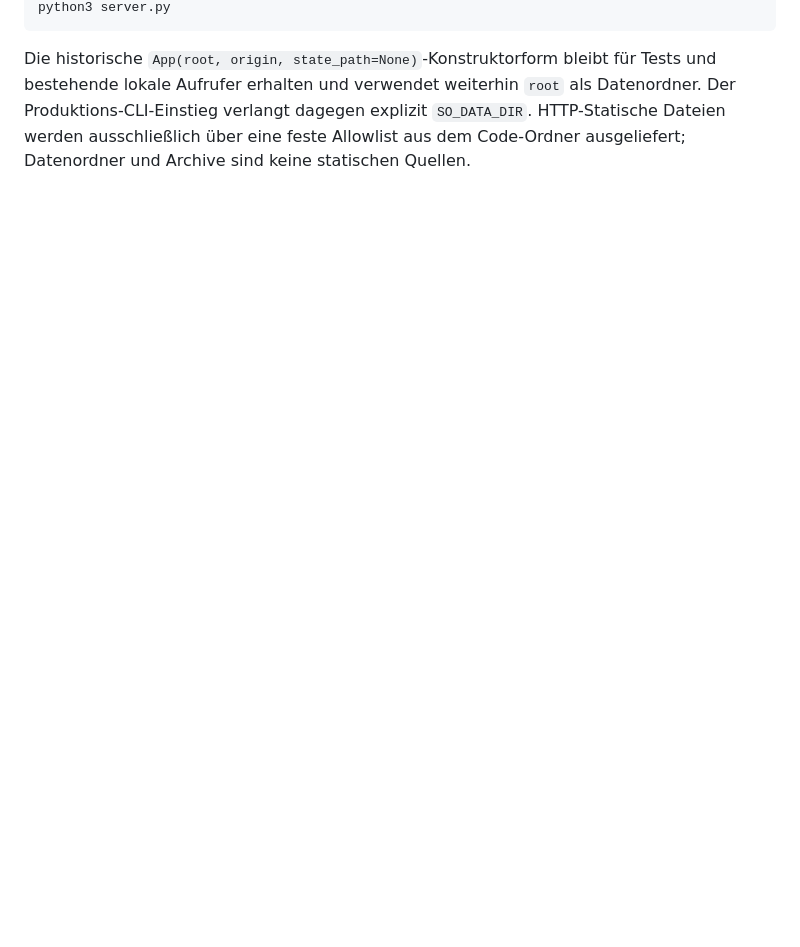
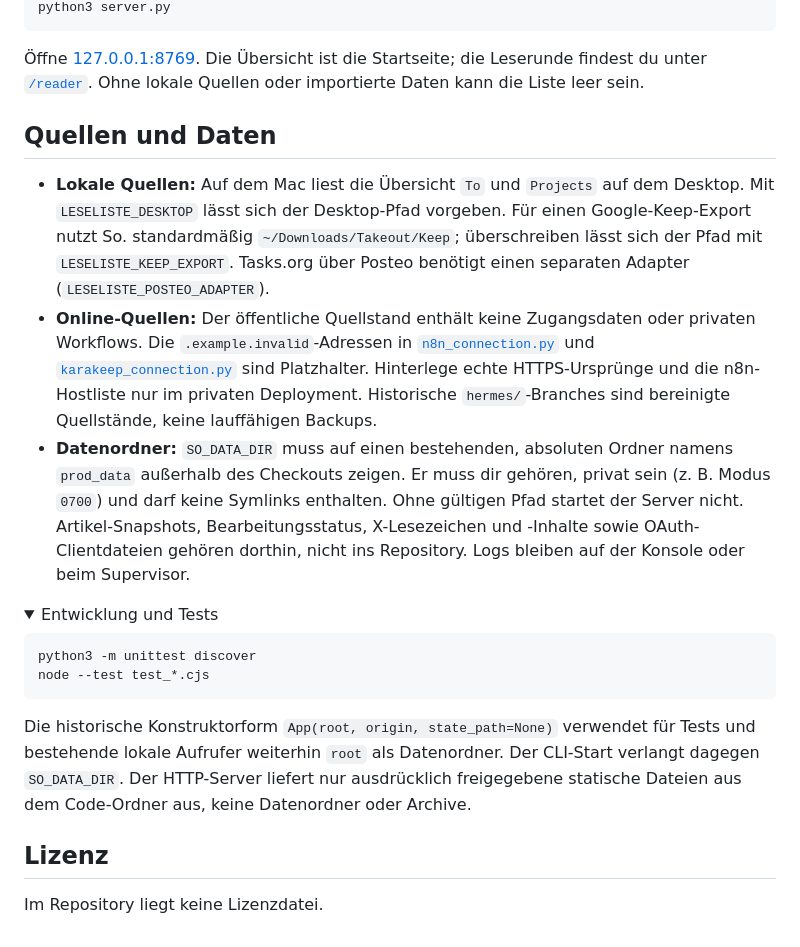
Before and after one commit to icon3333/So., a Markdown page: README.md, the part around one of its changes. Rendered like a GitHub page; folded sections open; blank space fills up the shorter version.

Commit message:
Document how to get started with So.

````diff
--- a/README.md
+++ b/README.md
@@ -16,4 +34,26 @@ export SO_DATA_DIR=/absolute/path/to/private/prod_data  # vorhandener Ordner, Mo
 python3 server.py
 ```
 
-Die historische `App(root, origin, state_path=None)`-Konstruktorform bleibt für Tests und bestehende lokale Aufrufer erhalten und verwendet weiterhin `root` als Datenordner. Der Produktions-CLI-Einstieg verlangt dagegen explizit `SO_DATA_DIR`. HTTP-Statische Dateien werden ausschließlich über eine feste Allowlist aus dem Code-Ordner ausgeliefert; Datenordner und Archive sind keine statischen Quellen.
+Öffne [127.0.0.1:8769](http://127.0.0.1:8769/). Die Übersicht ist die Startseite; die Leserunde findest du unter [`/reader`](http://127.0.0.1:8769/reader). Ohne lokale Quellen oder importierte Daten kann die Liste leer sein.
+
+## Quellen und Daten
+
+- **Lokale Quellen:** Auf dem Mac liest die Übersicht `To` und `Projects` auf dem Desktop. Mit `LESELISTE_DESKTOP` lässt sich der Desktop-Pfad vorgeben. Für einen Google-Keep-Export nutzt So. standardmäßig `~/Downloads/Takeout/Keep`; überschreiben lässt sich der Pfad mit `LESELISTE_KEEP_EXPORT`. Tasks.org über Posteo benötigt einen separaten Adapter (`LESELISTE_POSTEO_ADAPTER`).
+- **Online-Quellen:** Der öffentliche Quellstand enthält keine Zugangsdaten oder privaten Workflows. Die `.example.invalid`-Adressen in [`n8n_connection.py`](n8n_connection.py) und [`karakeep_connection.py`](karakeep_connection.py) sind Platzhalter. Hinterlege echte HTTPS-Ursprünge und die n8n-Hostliste nur im privaten Deployment. Historische `hermes/`-Branches sind bereinigte Quellstände, keine lauffähigen Backups.
+- **Datenordner:** `SO_DATA_DIR` muss auf einen bestehenden, absoluten Ordner namens `prod_data` außerhalb des Checkouts zeigen. Er muss dir gehören, privat sein (z. B. Modus `0700`) und darf keine Symlinks enthalten. Ohne gültigen Pfad startet der Server nicht. Artikel-Snapshots, Bearbeitungsstatus, X-Lesezeichen und -Inhalte sowie OAuth-Clientdateien gehören dorthin, nicht ins Repository. Logs bleiben auf der Konsole oder beim Supervisor.
+
+<details>
+<summary>Entwicklung und Tests</summary>
+
+```sh
+python3 -m unittest discover
+node --test test_*.cjs
+```
+
+Die historische Konstruktorform `App(root, origin, state_path=None)` verwendet für Tests und bestehende lokale Aufrufer weiterhin `root` als Datenordner. Der CLI-Start verlangt dagegen `SO_DATA_DIR`. Der HTTP-Server liefert nur ausdrücklich freigegebene statische Dateien aus dem Code-Ordner aus, keine Datenordner oder Archive.
+
+</details>
+
+## Lizenz
+
+Im Repository liegt keine Lizenzdatei.
````
Also changed, not shown: other parts of README.md (+25 -7 lines), docs/assets/so-uebersicht.png (added).
